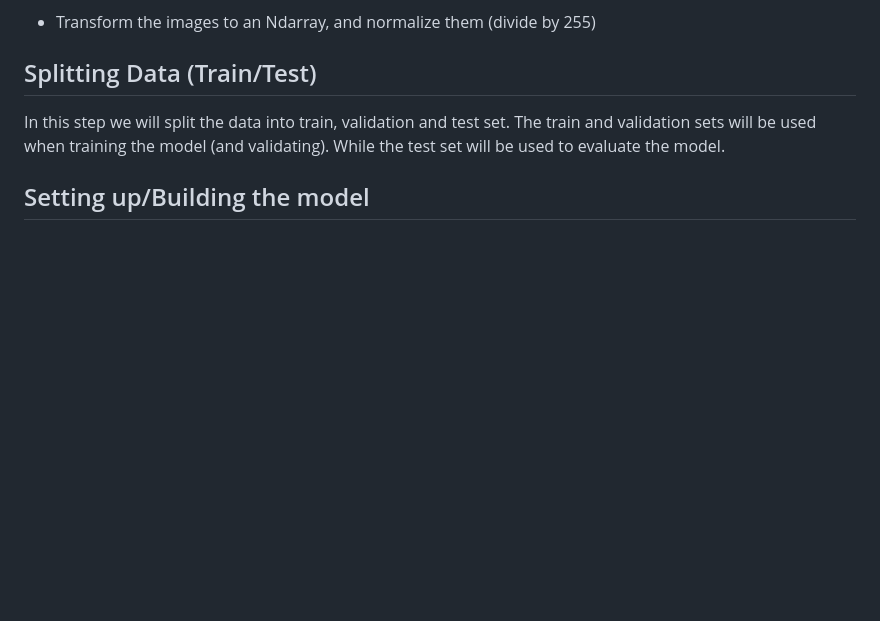
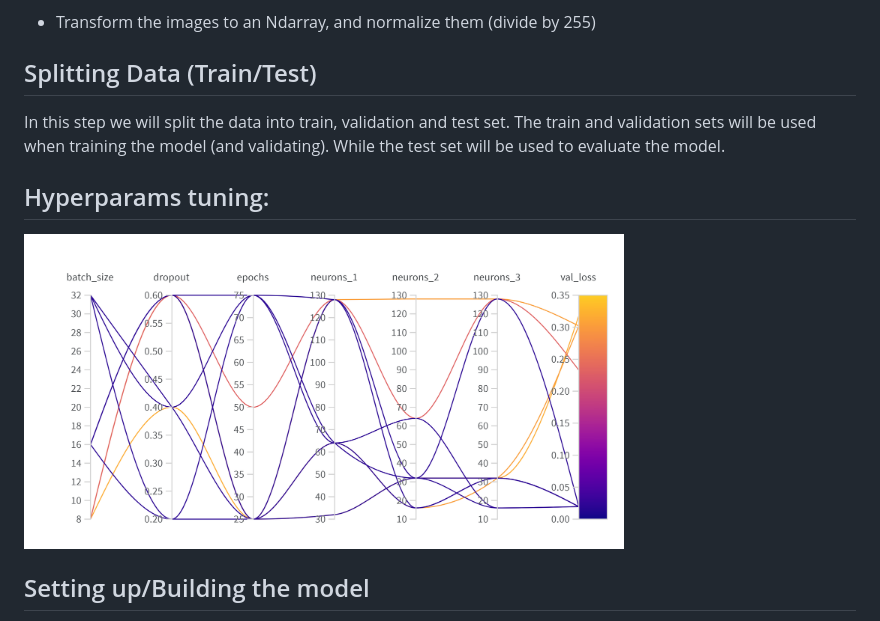
Before and after one commit to elmondhir/Licence-Plate-Detection-CNN, a Markdown page: README.md, the part around the change printed below. Rendered like a GitHub page; pictures changed too: screenshots/hyperparam_cnn.png (added); blank space fills up the shorter version.

Commit message:
Updated hyperparams

```diff
--- a/README.md
+++ b/README.md
@@ -27,6 +27,10 @@ size, while also apending the annotations to our y array
 
 In this step we will split the data into train, validation and test set. The train and validation sets will be used when training the model (and validating). While the test set will be used to evaluate the model.
 
+## Hyperparams tuning:
+
+<img src="screenshots/hyperparam_cnn.png" alt="hyperparams Screenshot" width="600"/>
+
 ## Setting up/Building the model
 
 For this application we'll be using a CNN model with VGG16 pre-trained weights for image detection and some dense layers for classification of the output (see summary below).
```
Also changed, not shown: other parts of README.md (+2 -2 lines).
